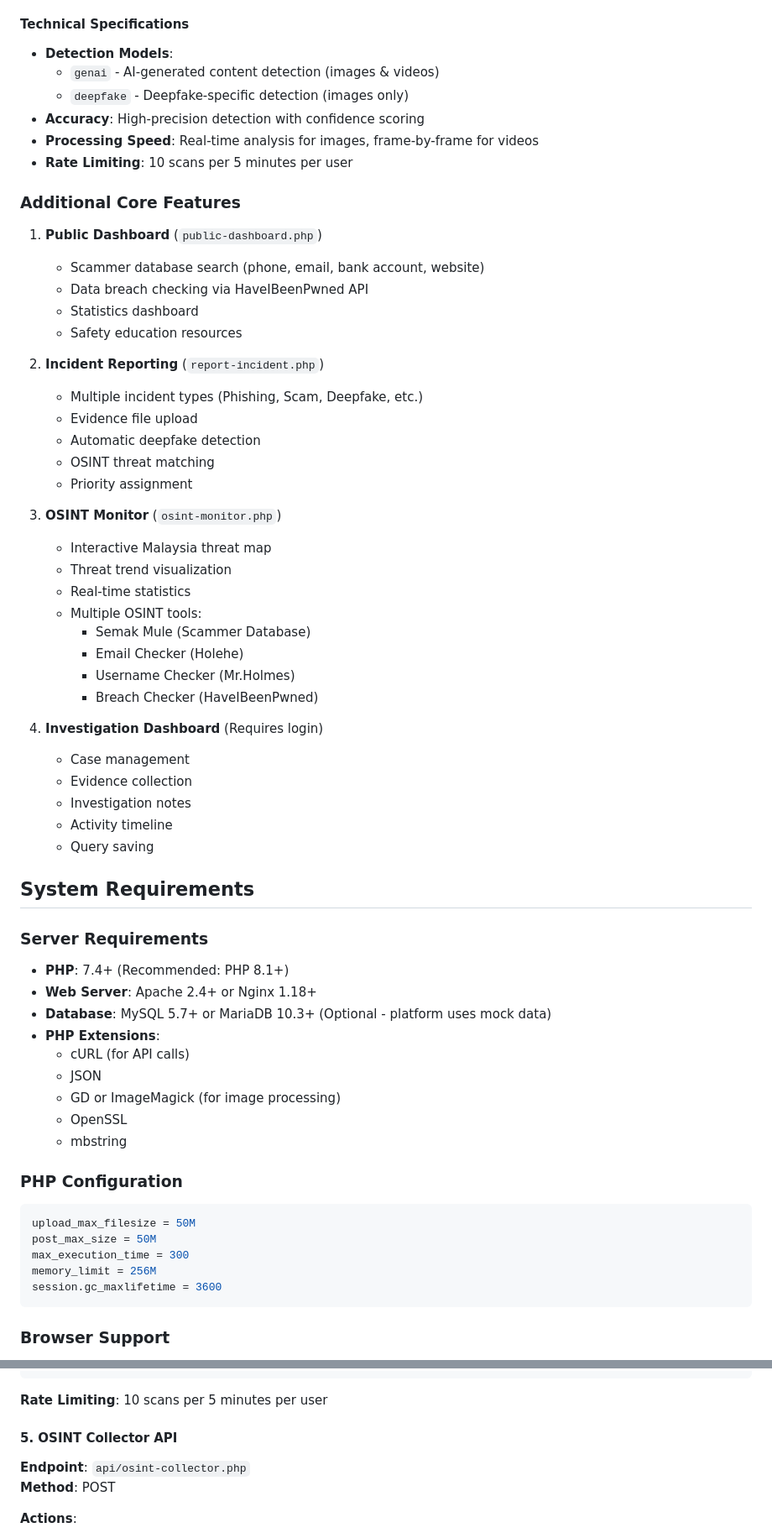
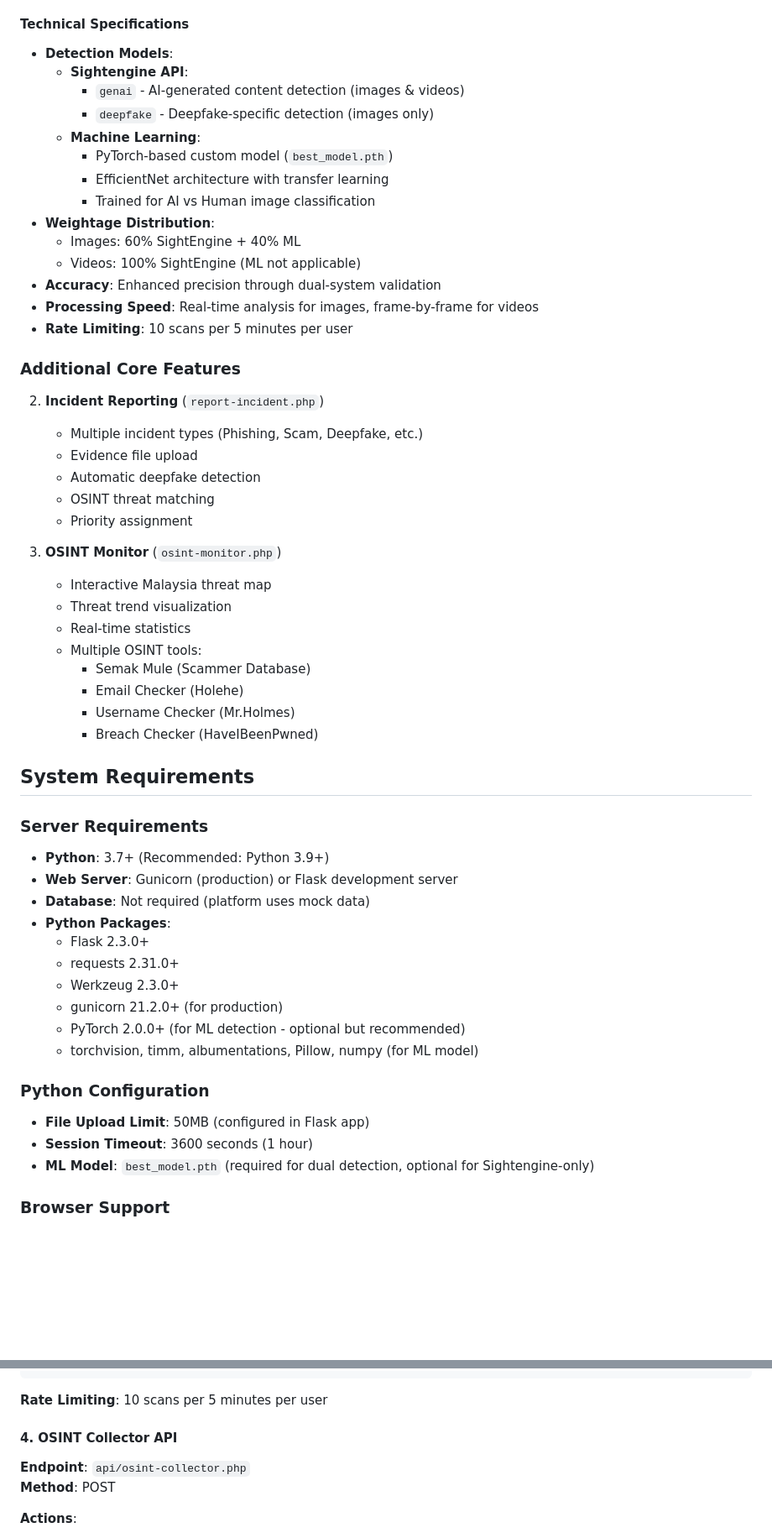
Before and after one commit to EricSyamir/petronascybersec, a Markdown page: README.md, 2 parts joined by grey strips. Shown: that part at 84% size. Rendered like a GitHub page; blank space fills up the shorter version.

Commit message:
Update README: Add dual deepfake detection system documentation (60% SightEngine + 40% ML weightage)

````diff
--- a/README.md
+++ b/README.md
@@ -84,28 +125,31 @@ The platform's flagship feature is its advanced deepfake recognition system, pow
 #### Technical Specifications
 
 - **Detection Models**:
-  - `genai` - AI-generated content detection (images & videos)
-  - `deepfake` - Deepfake-specific detection (images only)
-- **Accuracy**: High-precision detection with confidence scoring
+  - **Sightengine API**:
+    - `genai` - AI-generated content detection (images & videos)
+    - `deepfake` - Deepfake-specific detection (images only)
+  - **Machine Learning**:
+    - PyTorch-based custom model (`best_model.pth`)
+    - EfficientNet architecture with transfer learning
+    - Trained for AI vs Human image classification
+- **Weightage Distribution**:
+  - Images: 60% SightEngine + 40% ML
+  - Videos: 100% SightEngine (ML not applicable)
+- **Accuracy**: Enhanced precision through dual-system validation
 - **Processing Speed**: Real-time analysis for images, frame-by-frame for videos
 - **Rate Limiting**: 10 scans per 5 minutes per user
 
 ### Additional Core Features
 
-1. **Public Dashboard** (`public-dashboard.php`)
-   - Scammer database search (phone, email, bank account, website)
-   - Data breach checking via HaveIBeenPwned API
-   - Statistics dashboard
-   - Safety education resources
 
-3. **Incident Reporting** (`report-incident.php`)
+2. **Incident Reporting** (`report-incident.php`)
    - Multiple incident types (Phishing, Scam, Deepfake, etc.)
    - Evidence file upload
    - Automatic deepfake detection
    - OSINT threat matching
    - Priority assignment
 
-4. **OSINT Monitor** (`osint-monitor.php`)
+3. **OSINT Monitor** (`osint-monitor.php`)
    - Interactive Malaysia threat map
    - Threat trend visualization
    - Real-time statistics
@@ -115,36 +159,27 @@ The platform's flagship feature is its advanced deepfake recognition system, pow
      - Username Checker (Mr.Holmes)
      - Breach Checker (HaveIBeenPwned)
 
-5. **Investigation Dashboard** (Requires login)
-   - Case management
-   - Evidence collection
-   - Investigation notes
-   - Activity timeline
-   - Query saving
 
 ## System Requirements
 
 ### Server Requirements
 
-- **PHP**: 7.4+ (Recommended: PHP 8.1+)
-- **Web Server**: Apache 2.4+ or Nginx 1.18+
-- **Database**: MySQL 5.7+ or MariaDB 10.3+ (Optional - platform uses mock data)
-- **PHP Extensions**:
-  - cURL (for API calls)
-  - JSON
-  - GD or ImageMagick (for image processing)
-  - OpenSSL
-  - mbstring
+- **Python**: 3.7+ (Recommended: Python 3.9+)
+- **Web Server**: Gunicorn (production) or Flask development server
+- **Database**: Not required (platform uses mock data)
+- **Python Packages**:
+  - Flask 2.3.0+
+  - requests 2.31.0+
+  - Werkzeug 2.3.0+
+  - gunicorn 21.2.0+ (for production)
+  - PyTorch 2.0.0+ (for ML detection - optional but recommended)
+  - torchvision, timm, albumentations, Pillow, numpy (for ML model)
 
-### PHP Configuration
+### Python Configuration
 
-```ini
-upload_max_filesize = 50M
-post_max_size = 50M
-max_execution_time = 300
-memory_limit = 256M
-session.gc_maxlifetime = 3600
-```
+- **File Upload Limit**: 50MB (configured in Flask app)
+- **Session Timeout**: 3600 seconds (1 hour)
+- **ML Model**: `best_model.pth` (required for dual detection, optional for Sightengine-only)
 
 ### Browser Support
 
@@ -346,7 +363,7 @@ media=[file]
 
 **Rate Limiting**: 10 scans per 5 minutes per user
 
-#### 5. OSINT Collector API
+#### 4. OSINT Collector API
 **Endpoint**: `api/osint-collector.php`
 **Method**: POST
 
````
Also changed, not shown: other parts of README.md (+98 -76 lines).
